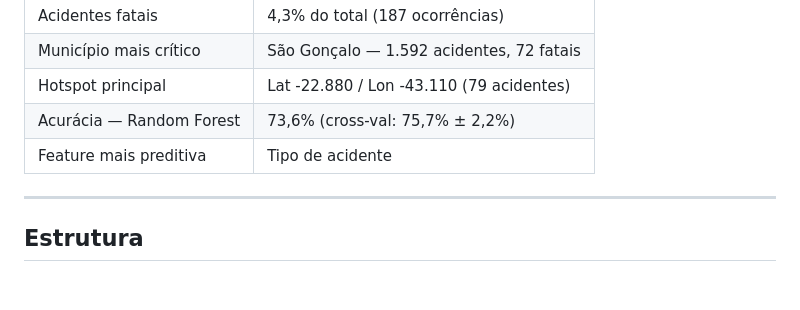
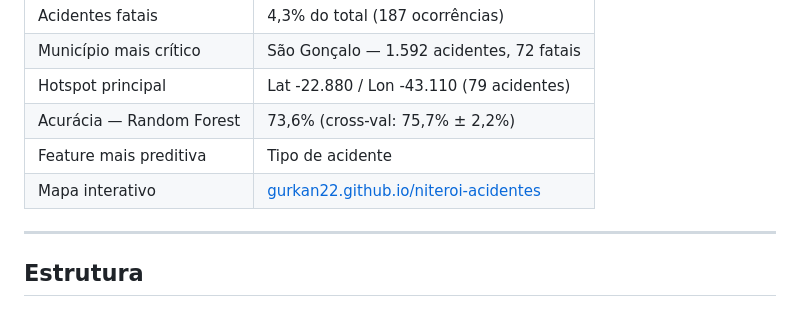
Before and after one commit to Gurkan22/niteroi-acidentes, a Markdown page: README.md, the part around the change. Drawn GitHub-style.

Commit message:
docs: adiciona link do mapa interativo no GitHub Pages

```diff
--- a/README.md
+++ b/README.md
@@ -29,6 +29,7 @@ Este projeto analisa dados abertos de acidentes registrados pela Polícia Rodovi
 | Hotspot principal | Lat -22.880 / Lon -43.110 (79 acidentes) |
 | Acurácia — Random Forest | 73,6% (cross-val: 75,7% ± 2,2%) |
 | Feature mais preditiva | Tipo de acidente |
+| Mapa interativo | [gurkan22.github.io/niteroi-acidentes](https://gurkan22.github.io/niteroi-acidentes) |
 
 ---
 
```
